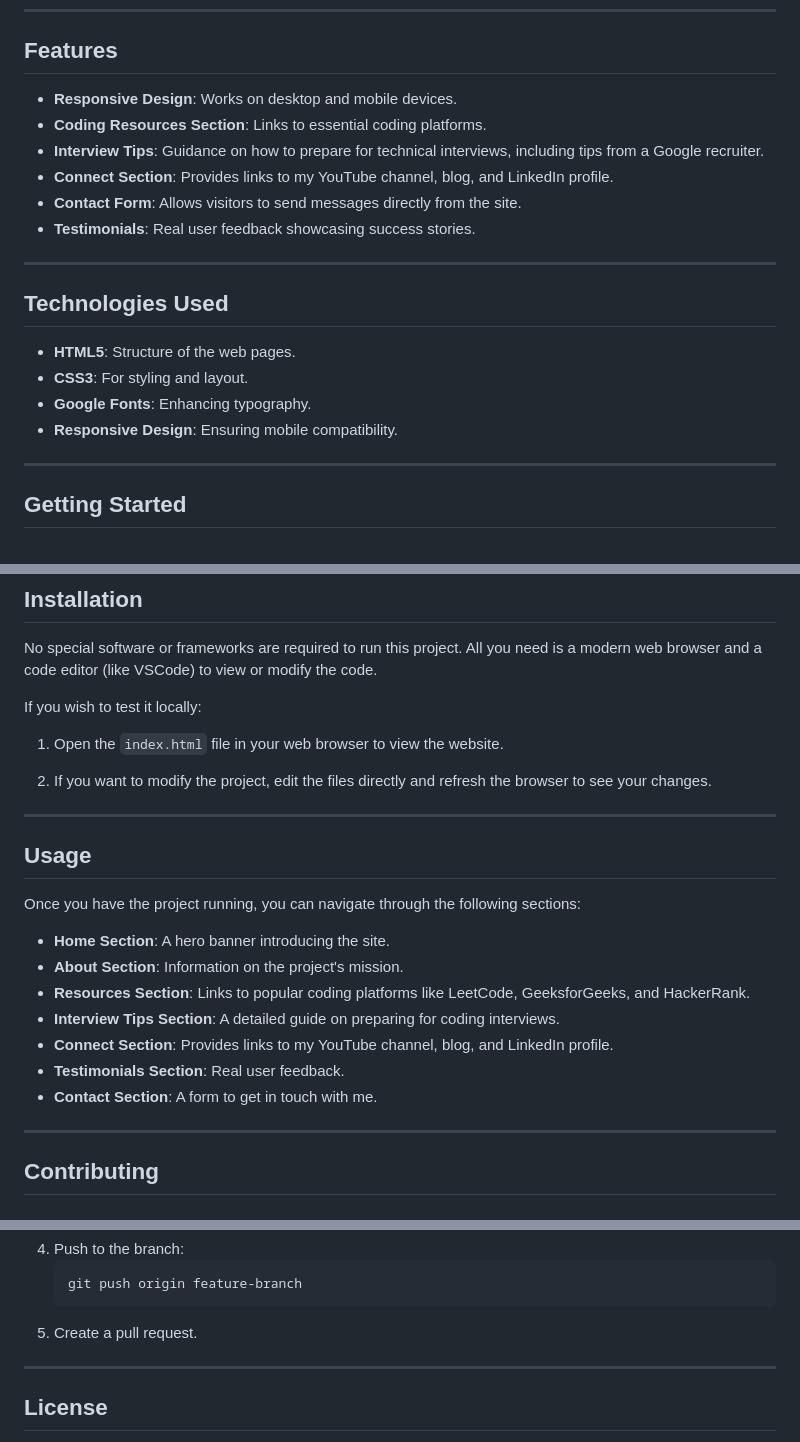
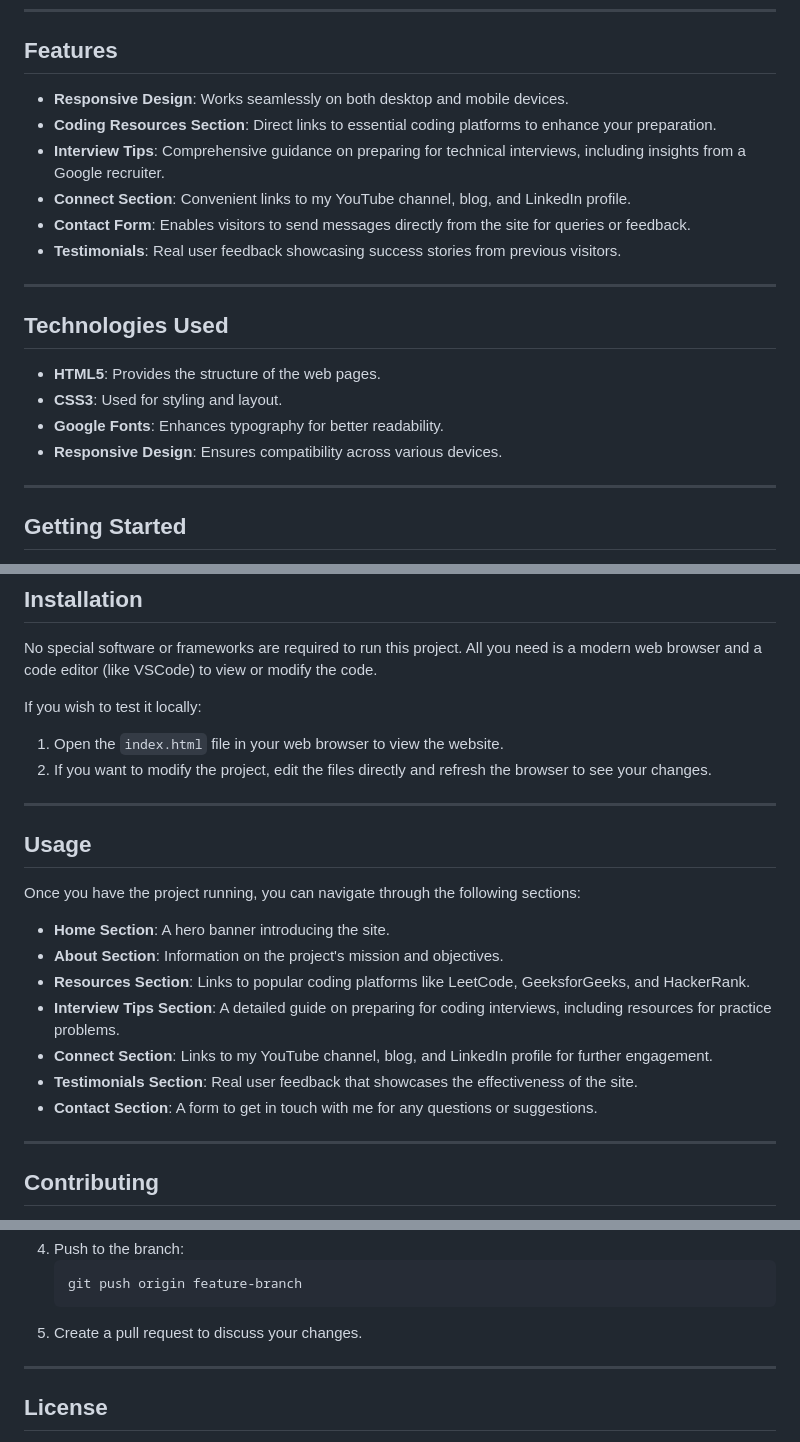
Before and after one commit to vijayazaparde/DailyVibesIndeed, a Markdown page: README.md, 3 parts joined by grey strips. Rendered like a GitHub page.

````diff
--- a/README.md
+++ b/README.md
@@ -31,21 +31,21 @@ Welcome to the **Daily Vibes Indeed** project! This repository contains the code
 
 ## Features
 
-- **Responsive Design**: Works on desktop and mobile devices.
-- **Coding Resources Section**: Links to essential coding platforms.
-- **Interview Tips**: Guidance on how to prepare for technical interviews, including tips from a Google recruiter.
-- **Connect Section**: Provides links to my YouTube channel, blog, and LinkedIn profile.
-- **Contact Form**: Allows visitors to send messages directly from the site.
-- **Testimonials**: Real user feedback showcasing success stories.
+- **Responsive Design**: Works seamlessly on both desktop and mobile devices.
+- **Coding Resources Section**: Direct links to essential coding platforms to enhance your preparation.
+- **Interview Tips**: Comprehensive guidance on preparing for technical interviews, including insights from a Google recruiter.
+- **Connect Section**: Convenient links to my YouTube channel, blog, and LinkedIn profile.
+- **Contact Form**: Enables visitors to send messages directly from the site for queries or feedback.
+- **Testimonials**: Real user feedback showcasing success stories from previous visitors.
 
 ---
 
 ## Technologies Used
 
-- **HTML5**: Structure of the web pages.
-- **CSS3**: For styling and layout.
-- **Google Fonts**: Enhancing typography.
-- **Responsive Design**: Ensuring mobile compatibility.
+- **HTML5**: Provides the structure of the web pages.
+- **CSS3**: Used for styling and layout.
+- **Google Fonts**: Enhances typography for better readability.
+- **Responsive Design**: Ensures compatibility across various devices.
 
 ---
 
@@ -71,7 +71,6 @@ No special software or frameworks are required to run this project. All you need
 If you wish to test it locally:
 
 1. Open the `index.html` file in your web browser to view the website.
-
 2. If you want to modify the project, edit the files directly and refresh the browser to see your changes.
 
 ---
@@ -81,12 +80,12 @@ If you wish to test it locally:
 Once you have the project running, you can navigate through the following sections:
 
 - **Home Section**: A hero banner introducing the site.
-- **About Section**: Information on the project's mission.
+- **About Section**: Information on the project's mission and objectives.
 - **Resources Section**: Links to popular coding platforms like LeetCode, GeeksforGeeks, and HackerRank.
-- **Interview Tips Section**: A detailed guide on preparing for coding interviews.
-- **Connect Section**: Provides links to my YouTube channel, blog, and LinkedIn profile.
-- **Testimonials Section**: Real user feedback.
-- **Contact Section**: A form to get in touch with me.
+- **Interview Tips Section**: A detailed guide on preparing for coding interviews, including resources for practice problems.
+- **Connect Section**: Links to my YouTube channel, blog, and LinkedIn profile for further engagement.
+- **Testimonials Section**: Real user feedback that showcases the effectiveness of the site.
+- **Contact Section**: A form to get in touch with me for any questions or suggestions.
 
 ---
 
@@ -107,7 +106,7 @@ I welcome contributions to improve the website or add new features. To contribut
     ```bash
     git push origin feature-branch
     ```
-5. Create a pull request.
+5. Create a pull request to discuss your changes.
 
 ---
 
````
Also changed, not shown: other parts of README.md (+1 -1 lines).
